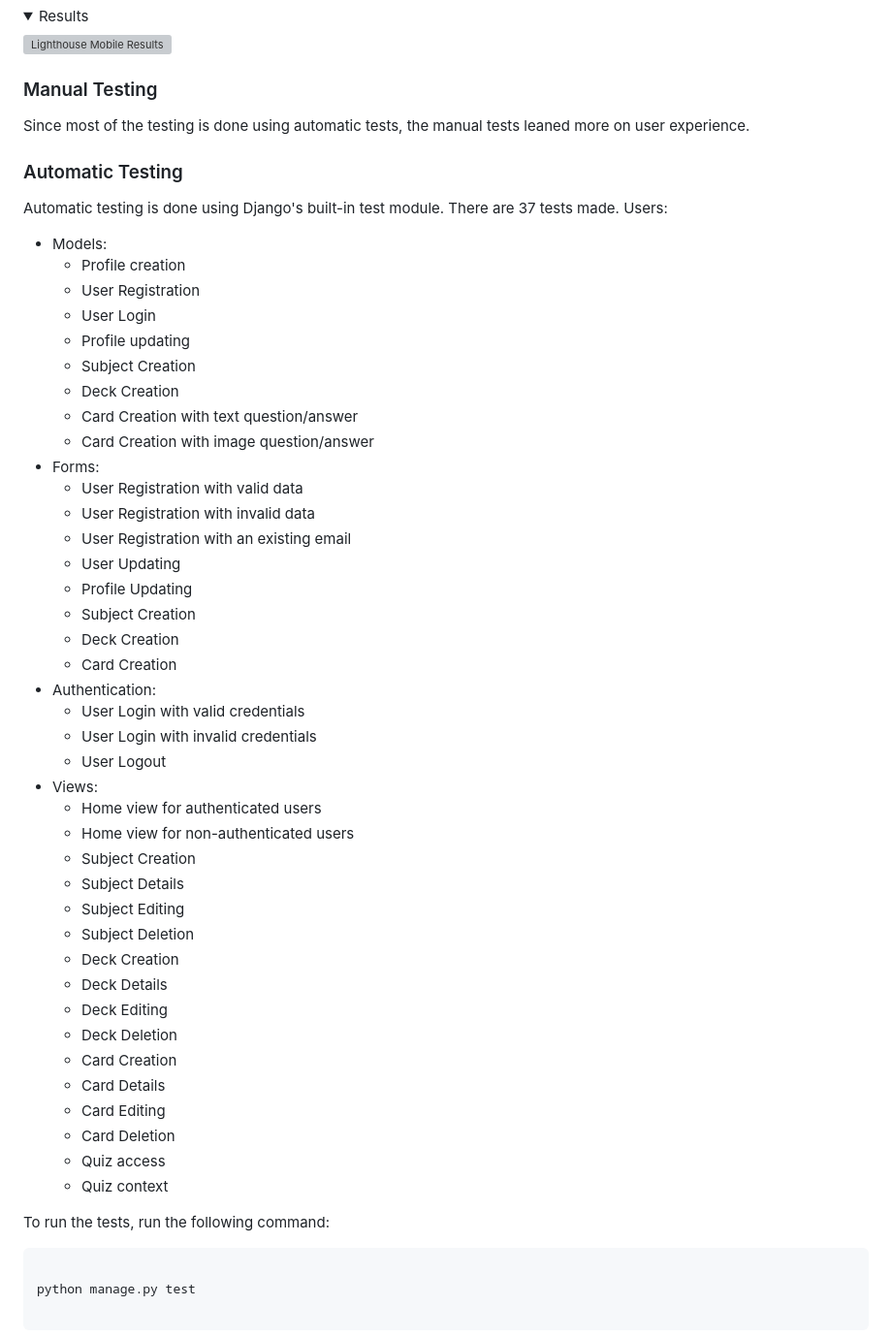
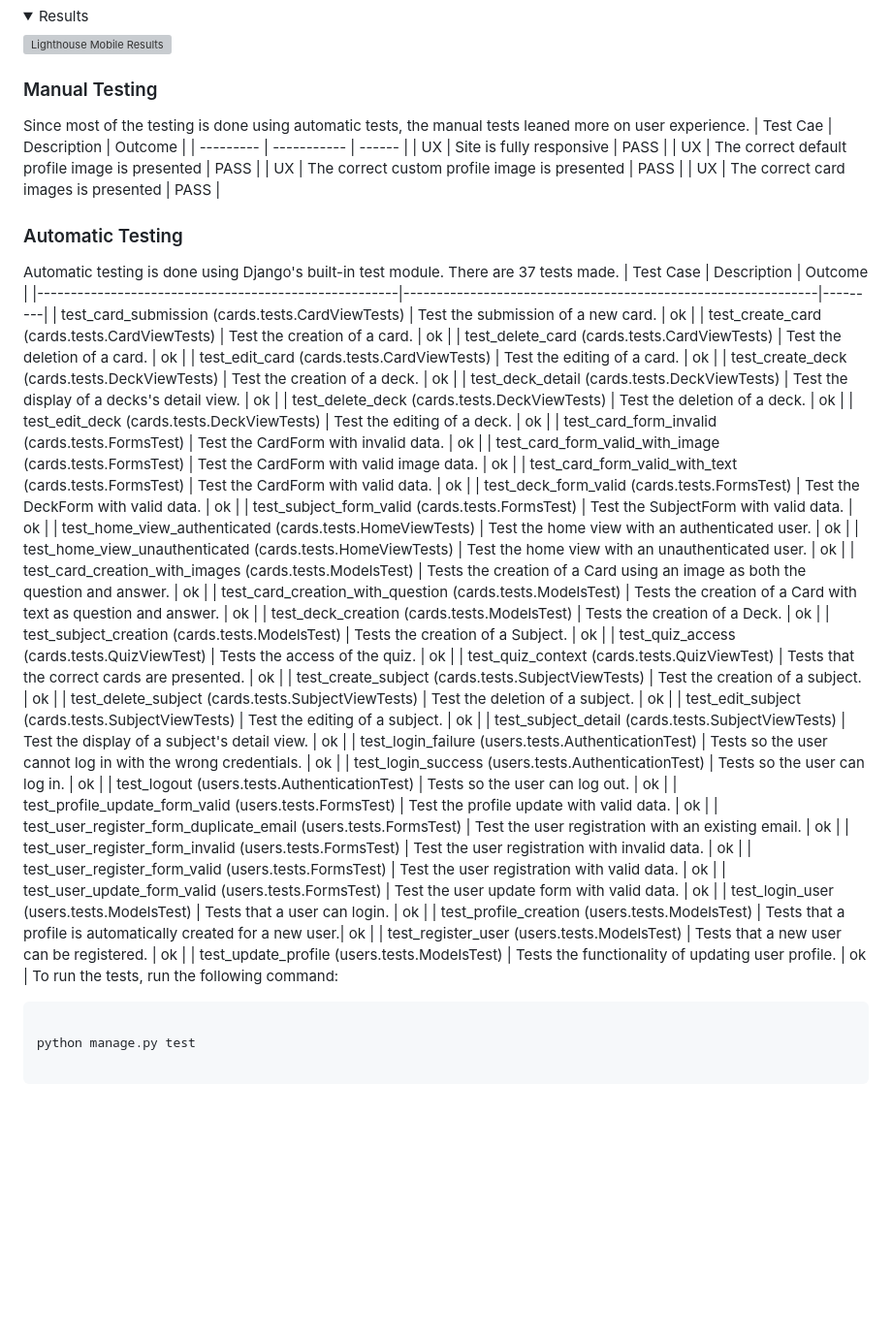
Before and after one commit to dvudd/CI_PP4, a Markdown page: README.md, the part around the change. Shown: that part at 97% size. Rendered like a GitHub page; folded sections open; blank space fills up the shorter version; grey boxes are pictures that could not be loaded.

Commit message:
docs: formats automatic testing as a table

````diff
--- a/README.md
+++ b/README.md
@@ -75,50 +75,55 @@ No errors were found then passing through the [CI Python Linter](https://pep8ci.
 
 ### Manual Testing
 Since most of the testing is done using automatic tests, the manual tests leaned more on user experience.
+| Test Cae | Description | Outcome |
+| --------- | ----------- | ------ |
+| UX | Site is fully responsive | PASS |
+| UX | The correct default profile image is presented | PASS |
+| UX | The correct custom profile image is presented | PASS |
+| UX | The correct card images is presented | PASS |
+
 ### Automatic Testing
 Automatic testing is done using Django's built-in test module.
 There are 37 tests made.
-Users:
-- Models:
-    - Profile creation
-    - User Registration
-    - User Login
-    - Profile updating
-    - Subject Creation
-    - Deck Creation
-    - Card Creation with text question/answer
-    - Card Creation with image question/answer
-- Forms:
-    - User Registration with valid data
-    - User Registration with invalid data
-    - User Registration with an existing email
-    - User Updating
-    - Profile Updating
-    - Subject Creation
-    - Deck Creation
-    - Card Creation
-- Authentication:
-    - User Login with valid credentials
-    - User Login with invalid credentials
-    - User Logout
-- Views:
-    - Home view for authenticated users
-    - Home view for non-authenticated users
-    - Subject Creation
-    - Subject Details
-    - Subject Editing
-    - Subject Deletion
-    - Deck Creation
-    - Deck Details
-    - Deck Editing
-    - Deck Deletion
-    - Card Creation
-    - Card Details
-    - Card Editing
-    - Card Deletion
-    - Quiz access
-    - Quiz context
-
+| Test Case                                            | Description                                                  | Outcome |
+|------------------------------------------------------|--------------------------------------------------------------|---------|
+| test_card_submission (cards.tests.CardViewTests)     | Test the submission of a new card.                           | ok      |
+| test_create_card (cards.tests.CardViewTests)         | Test the creation of a card.                                 | ok      |
+| test_delete_card (cards.tests.CardViewTests)         | Test the deletion of a card.                                 | ok      |
+| test_edit_card (cards.tests.CardViewTests)           | Test the editing of a card.                                  | ok      |
+| test_create_deck (cards.tests.DeckViewTests)         | Test the creation of a deck.                                 | ok      |
+| test_deck_detail (cards.tests.DeckViewTests)         | Test the display of a decks's detail view.                   | ok      |
+| test_delete_deck (cards.tests.DeckViewTests)         | Test the deletion of a deck.                                 | ok      |
+| test_edit_deck (cards.tests.DeckViewTests)           | Test the editing of a deck.                                  | ok      |
+| test_card_form_invalid (cards.tests.FormsTest)       | Test the CardForm with invalid data.                         | ok      |
+| test_card_form_valid_with_image (cards.tests.FormsTest) | Test the CardForm with valid image data.                    | ok      |
+| test_card_form_valid_with_text (cards.tests.FormsTest) | Test the CardForm with valid data.                          | ok      |
+| test_deck_form_valid (cards.tests.FormsTest)         | Test the DeckForm with valid data.                           | ok      |
+| test_subject_form_valid (cards.tests.FormsTest)      | Test the SubjectForm with valid data.                        | ok      |
+| test_home_view_authenticated (cards.tests.HomeViewTests) | Test the home view with an authenticated user.             | ok      |
+| test_home_view_unauthenticated (cards.tests.HomeViewTests) | Test the home view with an unauthenticated user.           | ok      |
+| test_card_creation_with_images (cards.tests.ModelsTest) | Tests the creation of a Card using an image as both the question and answer. | ok |
+| test_card_creation_with_question (cards.tests.ModelsTest) | Tests the creation of a Card with text as question and answer. | ok |
+| test_deck_creation (cards.tests.ModelsTest)          | Tests the creation of a Deck.                                | ok      |
+| test_subject_creation (cards.tests.ModelsTest)       | Tests the creation of a Subject.                             | ok      |
+| test_quiz_access (cards.tests.QuizViewTest)          | Tests the access of the quiz.                                | ok      |
+| test_quiz_context (cards.tests.QuizViewTest)         | Tests that the correct cards are presented.                  | ok      |
+| test_create_subject (cards.tests.SubjectViewTests)   | Test the creation of a subject.                              | ok      |
+| test_delete_subject (cards.tests.SubjectViewTests)   | Test the deletion of a subject.                              | ok      |
+| test_edit_subject (cards.tests.SubjectViewTests)     | Test the editing of a subject.                               | ok      |
+| test_subject_detail (cards.tests.SubjectViewTests)   | Test the display of a subject's detail view.                 | ok      |
+| test_login_failure (users.tests.AuthenticationTest)  | Tests so the user cannot log in with the wrong credentials.  | ok      |
+| test_login_success (users.tests.AuthenticationTest)  | Tests so the user can log in.                                | ok      |
+| test_logout (users.tests.AuthenticationTest)         | Tests so the user can log out.                               | ok      |
+| test_profile_update_form_valid (users.tests.FormsTest) | Test the profile update with valid data.                   | ok      |
+| test_user_register_form_duplicate_email (users.tests.FormsTest) | Test the user registration with an existing email.       | ok      |
+| test_user_register_form_invalid (users.tests.FormsTest) | Test the user registration with invalid data.             | ok      |
+| test_user_register_form_valid (users.tests.FormsTest) | Test the user registration with valid data.                 | ok      |
+| test_user_update_form_valid (users.tests.FormsTest)   | Test the user update form with valid data.                   | ok      |
+| test_login_user (users.tests.ModelsTest)              | Tests that a user can login.                                 | ok      |
+| test_profile_creation (users.tests.ModelsTest)        | Tests that a profile is automatically created for a new user.| ok      |
+| test_register_user (users.tests.ModelsTest)           | Tests that a new user can be registered.                     | ok      |
+| test_update_profile (users.tests.ModelsTest)          | Tests the functionality of updating user profile.            | ok      |
 To run the tests, run the following command:
 ```sh
 
````
